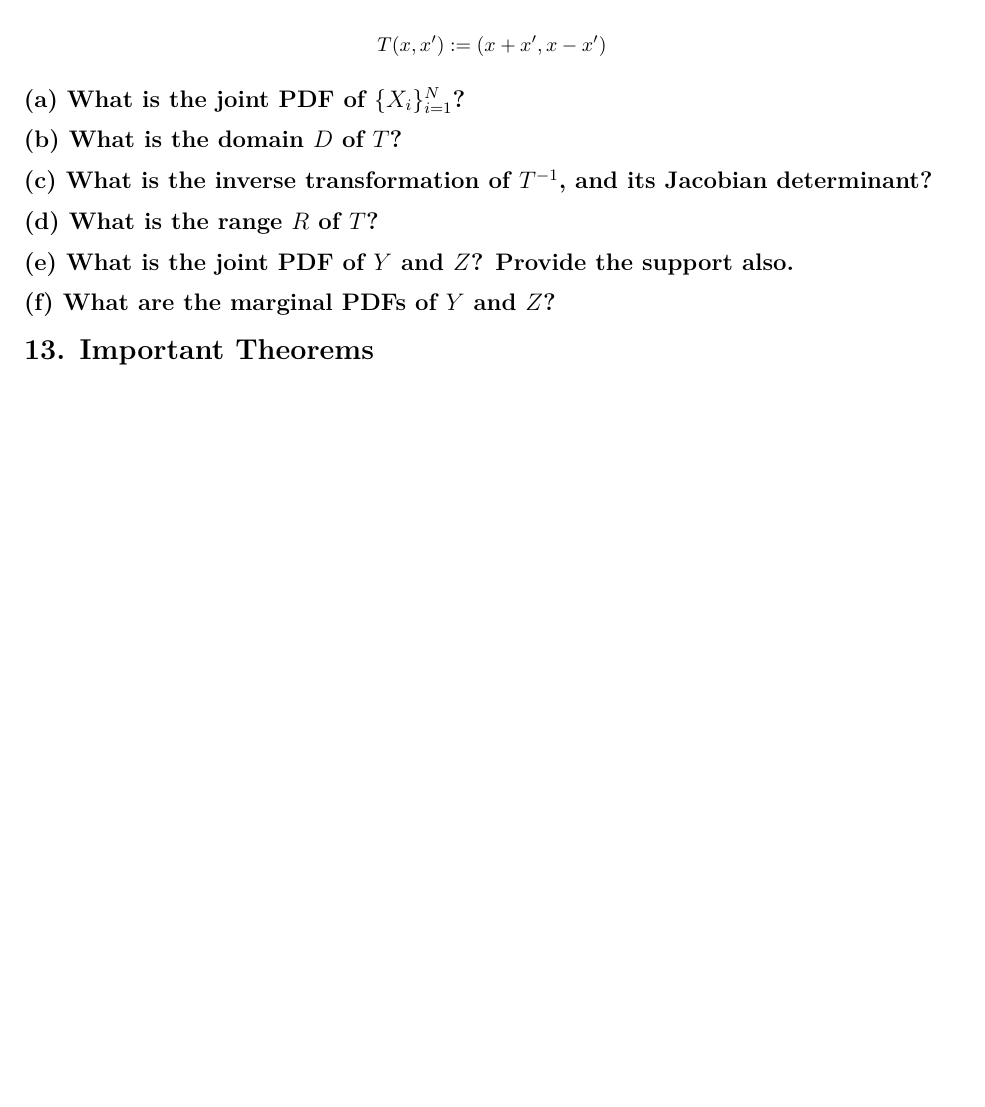
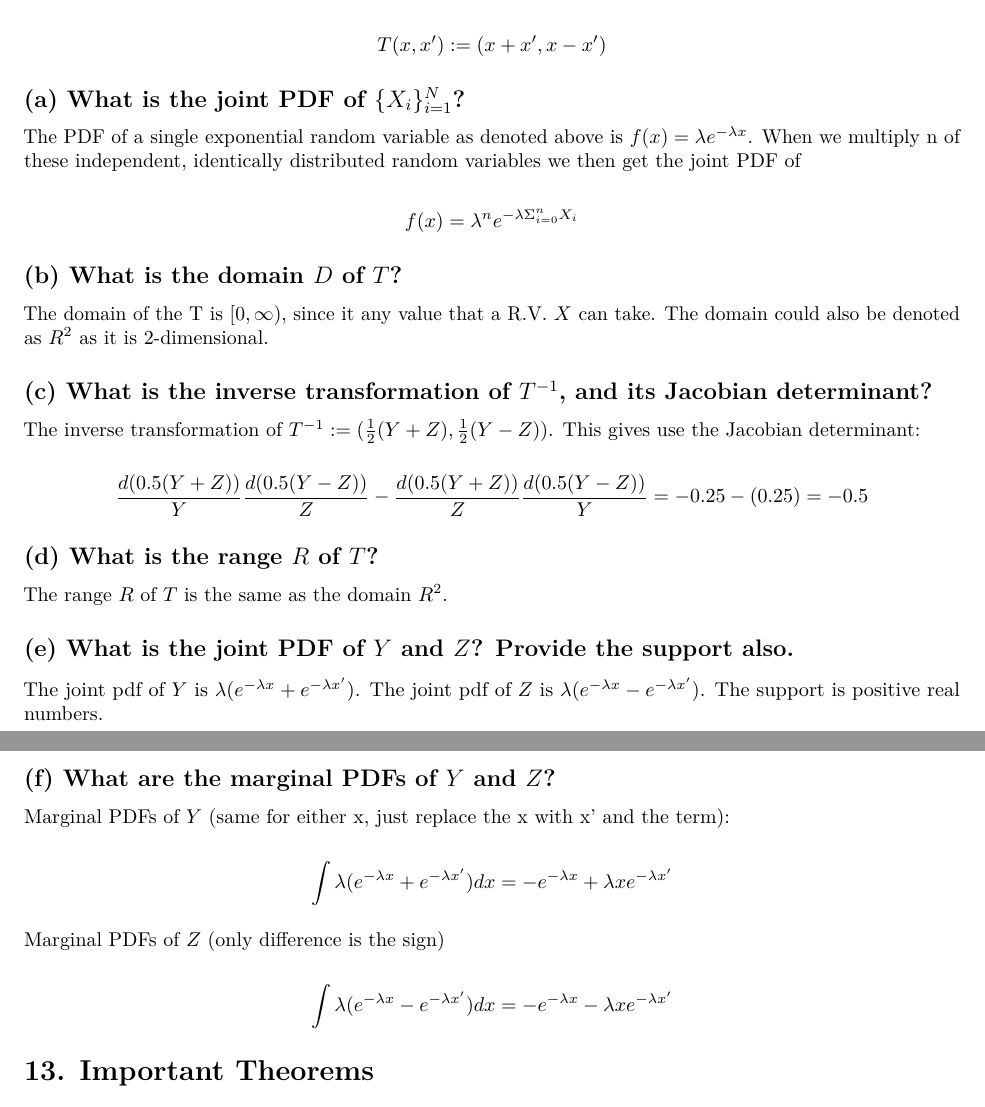
Before and after one commit to bevvvvv/FA2020-CompStats, an R Markdown document (HW01.Rmd): part of page 3 of 4 before the commit and two parts of pages 3 and 4 of 5 after it, the two joined at a grey line, cut so that both start at the same text, the shorter picture padded with empty space. Rendered offline with R 4.5, knitr and Pandoc, then LaTeX, with nearby package versions.

Commit message:
hw01 - transform

```diff
--- a/HW01.Rmd
+++ b/HW01.Rmd
@@ -96,15 +96,37 @@ Let $\{X_i\}_{i=1}^N$ be i.i.d. exponential random variables with parameter $\la
 
 ## (a) What is the joint PDF of $\{X_i\}_{i=1}^N$?
 
+The PDF of a single exponential random variable as denoted above is $f(x) = \lambda e^{-\lambda x}$. When we multiply n of these independent, identically distributed random variables we then get the joint PDF of
+
+\[f(x) = \lambda^n e^{-\lambda \Sigma_{i=0}^nX_i}\]
+
 ## (b) What is the domain $D$ of $T$?
+
+The domain of the T is $[0, \infty)$, since it any value that a R.V. $X$ can take. The domain could also be denoted as $R^2$ as it is 2-dimensional.
 
 ## (c) What is the inverse transformation of $T^{-1}$, and its Jacobian determinant?
 
+The inverse transformation of $T^{-1} := (\frac12(Y + Z), \frac12(Y -Z))$. This gives use the Jacobian determinant:
+
+\[\frac{d(0.5(Y+Z))}{Y}\frac{d(0.5(Y-Z))}{Z}- \frac{d(0.5(Y+Z))}{Z}\frac{d(0.5(Y-Z))}{Y}=-0.25-(0.25)=-0.5\]
+
 ## (d) What is the range $R$ of $T$?
+
+The range $R$ of $T$ is the same as the domain $R^2$.
 
 ## (e) What is the joint PDF of $Y$ and $Z$? Provide the support also.
 
+The joint pdf of $Y$ is $\lambda (e^{-\lambda x} + e^{-\lambda x'})$. The joint pdf of $Z$ is $\lambda (e^{-\lambda x} - e^{-\lambda x'})$. The support is positive real numbers.
+
 ## (f) What are the marginal PDFs of $Y$ and $Z$?
+
+Marginal PDFs of $Y$ (same for either x, just replace the x with x' and the term):
+
+\[\int{\lambda (e^{-\lambda x} + e^{-\lambda x'})dx} = - e^{-\lambda x} + \lambda x e^{-\lambda x'}\]
+
+Marginal PDFs of $Z$ (only difference is the sign)
+
+\[\int{\lambda (e^{-\lambda x} - e^{-\lambda x'})dx} = - e^{-\lambda x} - \lambda x e^{-\lambda x'}\]
 
 # 13. Important Theorems
 
```
Also changed, not shown: HW01.pdf.
